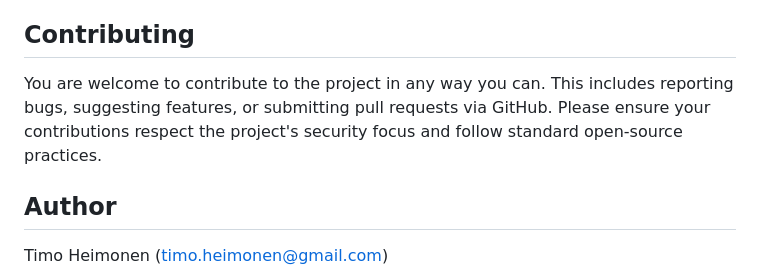
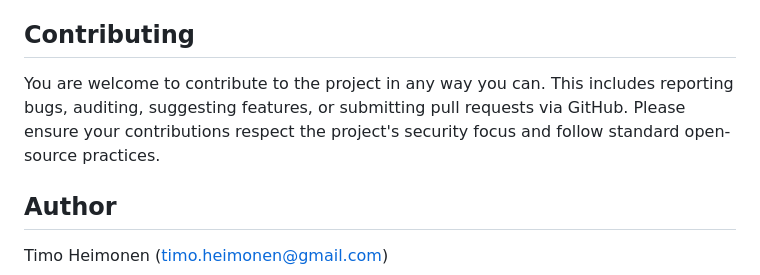
Before and after one commit to timoheimonen/securememo.app, a Markdown page: README.md, the part around the change. Rendered like a GitHub page.

Commit message:
feat: modified contibuting part

```diff
--- a/README.md
+++ b/README.md
@@ -66,7 +66,7 @@ cloudflare/
 This project is open source under the MIT License.
 
 ## Contributing
-You are welcome to contribute to the project in any way you can. This includes reporting bugs, suggesting features, or submitting pull requests via GitHub. Please ensure your contributions respect the project's security focus and follow standard open-source practices.
+You are welcome to contribute to the project in any way you can. This includes reporting bugs, auditing, suggesting features, or submitting pull requests via GitHub. Please ensure your contributions respect the project's security focus and follow standard open-source practices.
 
 ## Author
 
```
